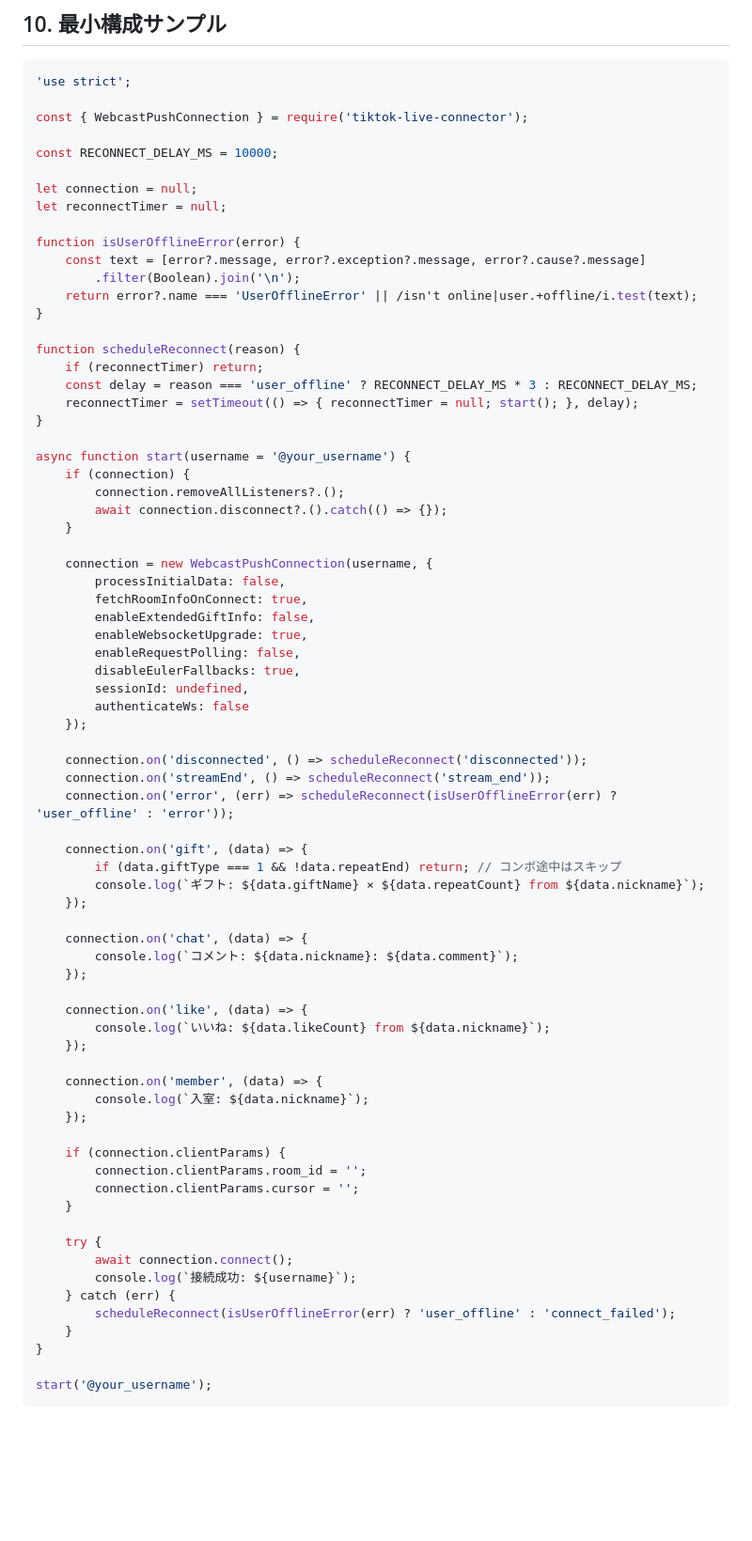
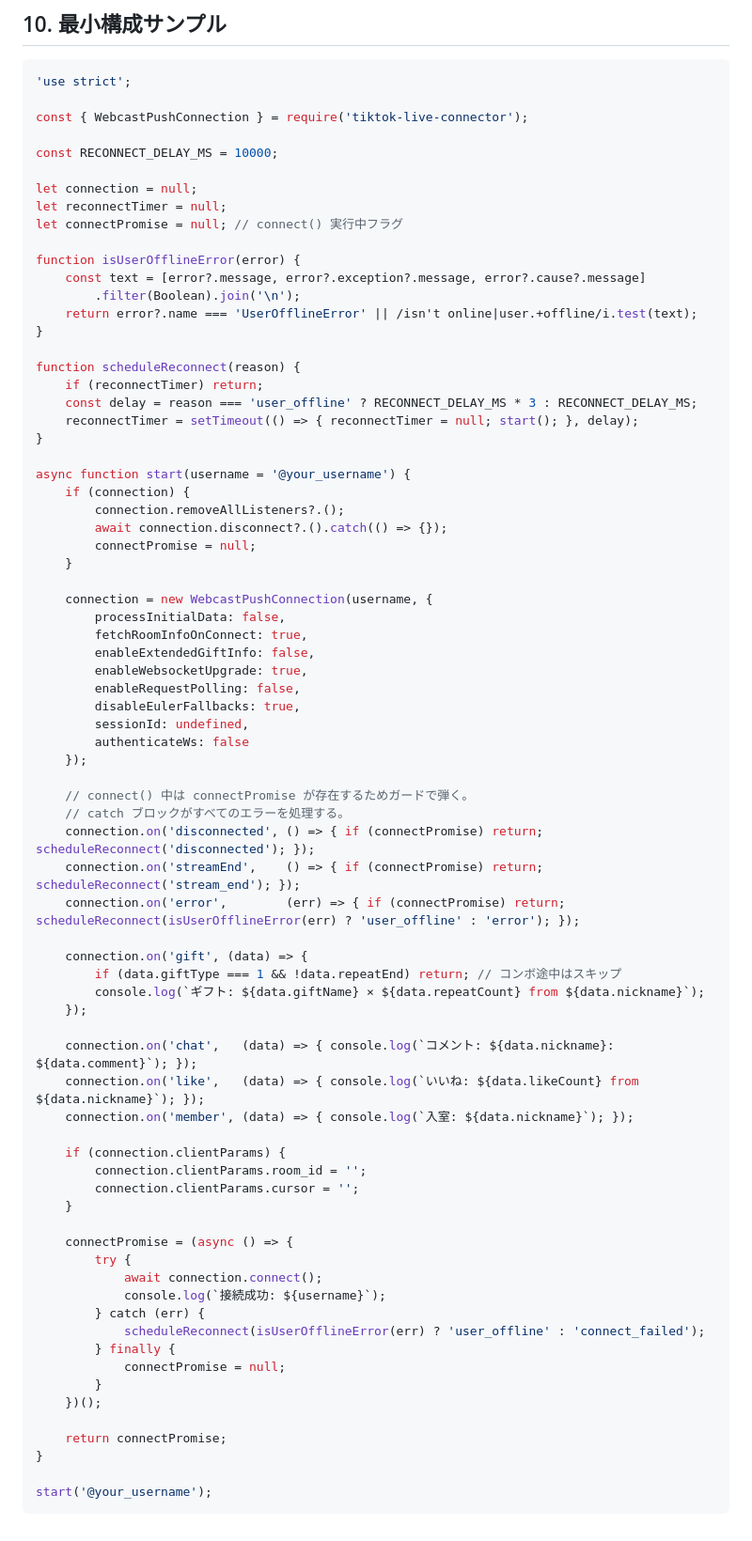
Before and after one commit to graphica-live/live-sidestage, a Markdown page: live-sidestage-desktop/docs/tiktok-live-connector-guide.md, the part around one of its changes. Shown at 94% size. Rendered like a GitHub page; blank space fills up the shorter version.

```diff
--- a/live-sidestage-desktop/docs/tiktok-live-connector-guide.md
+++ b/live-sidestage-desktop/docs/tiktok-live-connector-guide.md
@@ -400,6 +423,7 @@ const RECONNECT_DELAY_MS = 10000;
 
 let connection = null;
 let reconnectTimer = null;
+let connectPromise = null; // connect() 実行中フラグ
 
 function isUserOfflineError(error) {
     const text = [error?.message, error?.exception?.message, error?.cause?.message]
@@ -417,6 +441,7 @@ async function start(username = '@your_username') {
     if (connection) {
         connection.removeAllListeners?.();
         await connection.disconnect?.().catch(() => {});
+        connectPromise = null;
     }
 
     connection = new WebcastPushConnection(username, {
@@ -430,38 +455,38 @@ async function start(username = '@your_username') {
         authenticateWs: false
     });
 
-    connection.on('disconnected', () => scheduleReconnect('disconnected'));
-    connection.on('streamEnd', () => scheduleReconnect('stream_end'));
-    connection.on('error', (err) => scheduleReconnect(isUserOfflineError(err) ? 'user_offline' : 'error'));
+    // connect() 中は connectPromise が存在するためガードで弾く。
+    // catch ブロックがすべてのエラーを処理する。
+    connection.on('disconnected', () => { if (connectPromise) return; scheduleReconnect('disconnected'); });
+    connection.on('streamEnd',    () => { if (connectPromise) return; scheduleReconnect('stream_end'); });
+    connection.on('error',        (err) => { if (connectPromise) return; scheduleReconnect(isUserOfflineError(err) ? 'user_offline' : 'error'); });
 
     connection.on('gift', (data) => {
         if (data.giftType === 1 && !data.repeatEnd) return; // コンボ途中はスキップ
         console.log(`ギフト: ${data.giftName} × ${data.repeatCount} from ${data.nickname}`);
     });
 
-    connection.on('chat', (data) => {
-        console.log(`コメント: ${data.nickname}: ${data.comment}`);
-    });
-
-    connection.on('like', (data) => {
-        console.log(`いいね: ${data.likeCount} from ${data.nickname}`);
-    });
-
-    connection.on('member', (data) => {
-        console.log(`入室: ${data.nickname}`);
-    });
+    connection.on('chat',   (data) => { console.log(`コメント: ${data.nickname}: ${data.comment}`); });
+    connection.on('like',   (data) => { console.log(`いいね: ${data.likeCount} from ${data.nickname}`); });
+    connection.on('member', (data) => { console.log(`入室: ${data.nickname}`); });
 
     if (connection.clientParams) {
         connection.clientParams.room_id = '';
         connection.clientParams.cursor = '';
     }
 
-    try {
-        await connection.connect();
-        console.log(`接続成功: ${username}`);
-    } catch (err) {
-        scheduleReconnect(isUserOfflineError(err) ? 'user_offline' : 'connect_failed');
-    }
+    connectPromise = (async () => {
+        try {
+            await connection.connect();
+            console.log(`接続成功: ${username}`);
+        } catch (err) {
+            scheduleReconnect(isUserOfflineError(err) ? 'user_offline' : 'connect_failed');
+        } finally {
+            connectPromise = null;
+        }
+    })();
+
+    return connectPromise;
 }
 
 start('@your_username');
```
Also changed, not shown: other parts of live-sidestage-desktop/docs/tiktok-live-connector-guide.md (+38 -15 lines).
